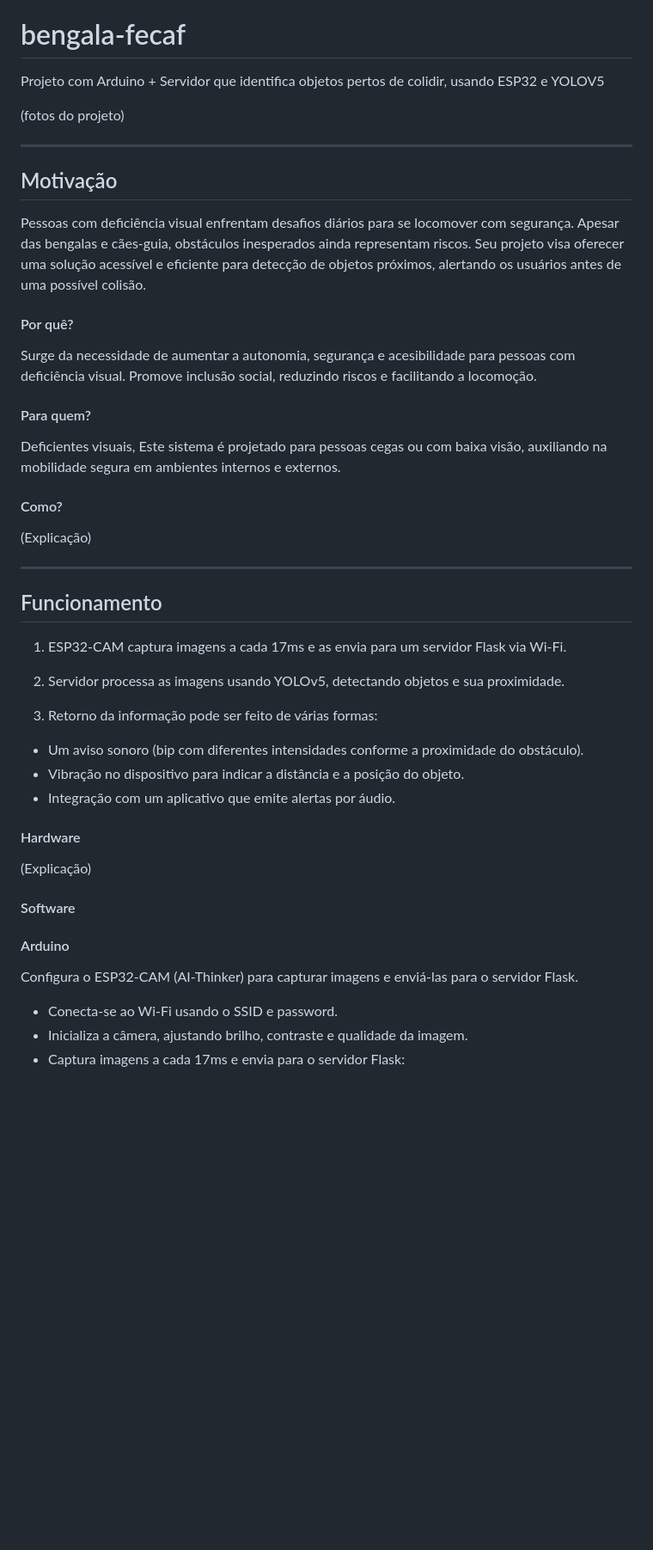
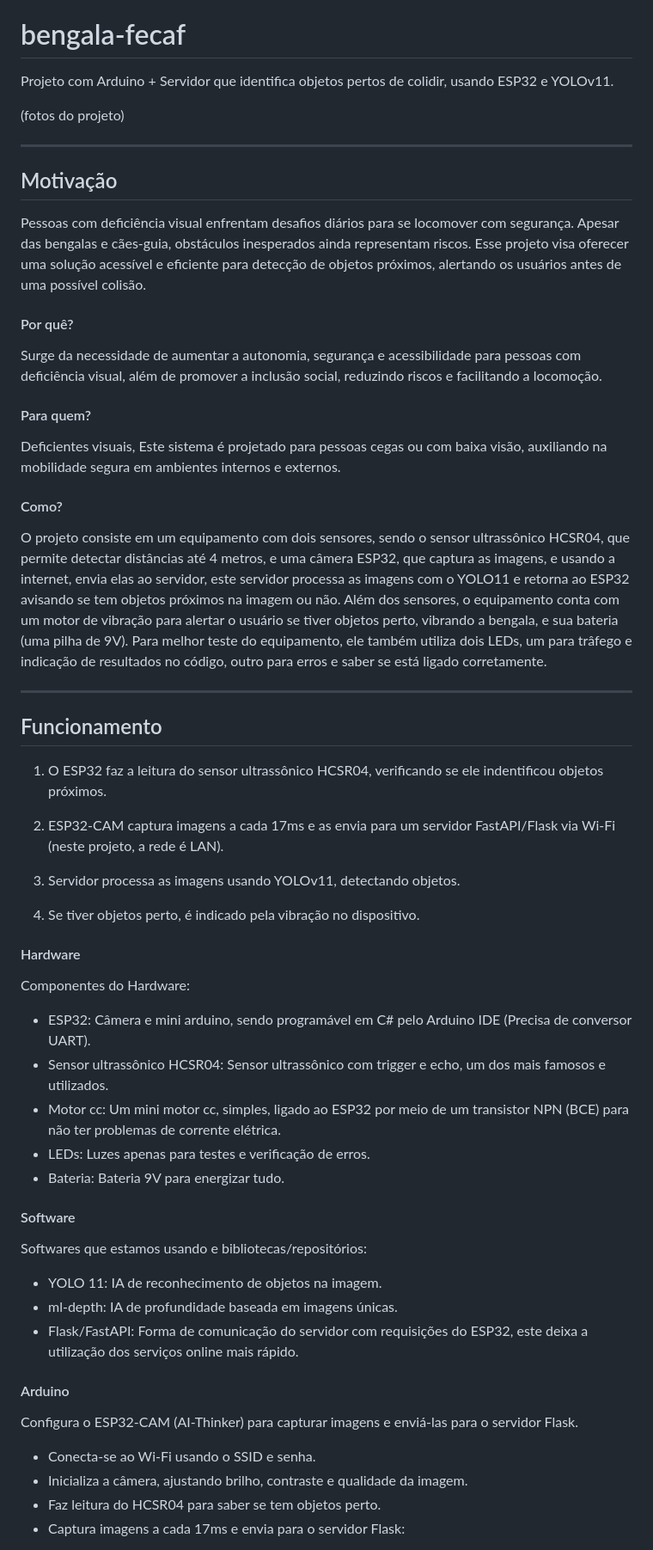
Before and after one commit to Matheus-Ernesto/bengala-fecaf, a Markdown page: README.md, the part around the change printed below. Shown: that part at 86% size. Rendered like a GitHub page; blank space fills up the shorter version.

```diff
--- a/README.md
+++ b/README.md
@@ -1,6 +1,6 @@
 PT-BR
 # bengala-fecaf
-Projeto com Arduino + Servidor que identifica objetos pertos de colidir, usando ESP32 e YOLOV5
+Projeto com Arduino + Servidor que identifica objetos pertos de colidir, usando ESP32 e YOLOv11.
 
 (fotos do projeto)
 
@@ -8,43 +8,54 @@ Projeto com Arduino + Servidor que identifica objetos pertos de colidir, usando
 
 ## Motivação
 
-Pessoas com deficiência visual enfrentam desafios diários para se locomover com segurança. Apesar das bengalas e cães-guia, obstáculos inesperados ainda representam riscos. Seu projeto visa oferecer uma solução acessível e eficiente para detecção de objetos próximos, alertando os usuários antes de uma possível colisão.
+Pessoas com deficiência visual enfrentam desafios diários para se locomover com segurança. Apesar das bengalas e cães-guia, obstáculos inesperados ainda representam riscos. Esse projeto visa oferecer uma solução acessível e eficiente para detecção de objetos próximos, alertando os usuários antes de uma possível colisão.
 
 #### Por quê?
-Surge da necessidade de aumentar a autonomia, segurança e acesibilidade para pessoas com deficiência visual. Promove inclusão social, reduzindo riscos e facilitando a locomoção.
+Surge da necessidade de aumentar a autonomia, segurança e acessibilidade para pessoas com deficiência visual, além de promover a inclusão social, reduzindo riscos e facilitando a locomoção.
 
 #### Para quem?
 Deficientes visuais, Este sistema é projetado para pessoas cegas ou com baixa visão, auxiliando na mobilidade segura em ambientes internos e externos.
 
 #### Como?
-(Explicação)
+O projeto consiste em um equipamento com dois sensores, sendo o sensor ultrassônico HCSR04, que permite detectar distâncias até 4 metros, e uma câmera ESP32, que captura as imagens, e usando a internet, envia elas ao servidor, este servidor processa as imagens com o YOLO11 e retorna ao ESP32 avisando se tem objetos próximos na imagem ou não. Além dos sensores, o equipamento conta com um motor de vibração para alertar o usuário se tiver objetos perto, vibrando a bengala, e sua bateria (uma pilha de 9V). Para melhor teste do equipamento, ele também utiliza dois LEDs, um para trâfego e indicação de resultados no código, outro para erros e saber se está ligado corretamente.
 
 ---------
 
 ## Funcionamento
 
-1. ESP32-CAM captura imagens a cada 17ms e as envia para um servidor Flask via Wi-Fi.
+1. O ESP32 faz a leitura do sensor ultrassônico HCSR04, verificando se ele indentificou objetos próximos.
 
-2. Servidor processa as imagens usando YOLOv5, detectando objetos e sua proximidade.
+2. ESP32-CAM captura imagens a cada 17ms e as envia para um servidor FastAPI/Flask via Wi-Fi (neste projeto, a rede é LAN).
 
-3. Retorno da informação pode ser feito de várias formas:
+3. Servidor processa as imagens usando YOLOv11, detectando objetos.
 
- - Um aviso sonoro (bip com diferentes intensidades conforme a proximidade do obstáculo).
- - Vibração no dispositivo para indicar a distância e a posição do objeto.
- - Integração com um aplicativo que emite alertas por áudio.
+4. Se tiver objetos perto, é indicado pela vibração no dispositivo.
 
 
 #### Hardware
-(Explicação)
+
+Componentes do Hardware:
+- ESP32: Câmera e mini arduino, sendo programável em C# pelo Arduino IDE (Precisa de conversor UART).
+- Sensor ultrassônico HCSR04: Sensor ultrassônico com trigger e echo, um dos mais famosos e utilizados.
+- Motor cc: Um mini motor cc, simples, ligado ao ESP32 por meio de um transistor NPN (BCE) para não ter problemas de corrente elétrica.
+- LEDs: Luzes apenas para testes e verificação de erros.
+- Bateria: Bateria 9V para energizar tudo.
 
 #### Software
 
+Softwares que estamos usando e bibliotecas/repositórios:
+
+- YOLO 11: IA de reconhecimento de objetos na imagem.
+- ml-depth: IA de profundidade baseada em imagens únicas.
+- Flask/FastAPI: Forma de comunicação do servidor com requisições do ESP32, este deixa a utilização dos serviços online mais rápido.
 
 #### Arduino
+
 Configura o ESP32-CAM (AI-Thinker) para capturar imagens e enviá-las para o servidor Flask.
 
-* Conecta-se ao Wi-Fi usando o SSID e password.
+* Conecta-se ao Wi-Fi usando o SSID e senha.
 * Inicializa a câmera, ajustando brilho, contraste e qualidade da imagem.
+* Faz leitura do HCSR04 para saber se tem objetos perto.
 * Captura imagens a cada 17ms e envia para o servidor Flask:
 1. O ESP tira uma foto usando a câmera.
 2. Converte a imagem para o formato JPEG.
```
Also changed, not shown: other parts of README.md (+23 -5 lines).
